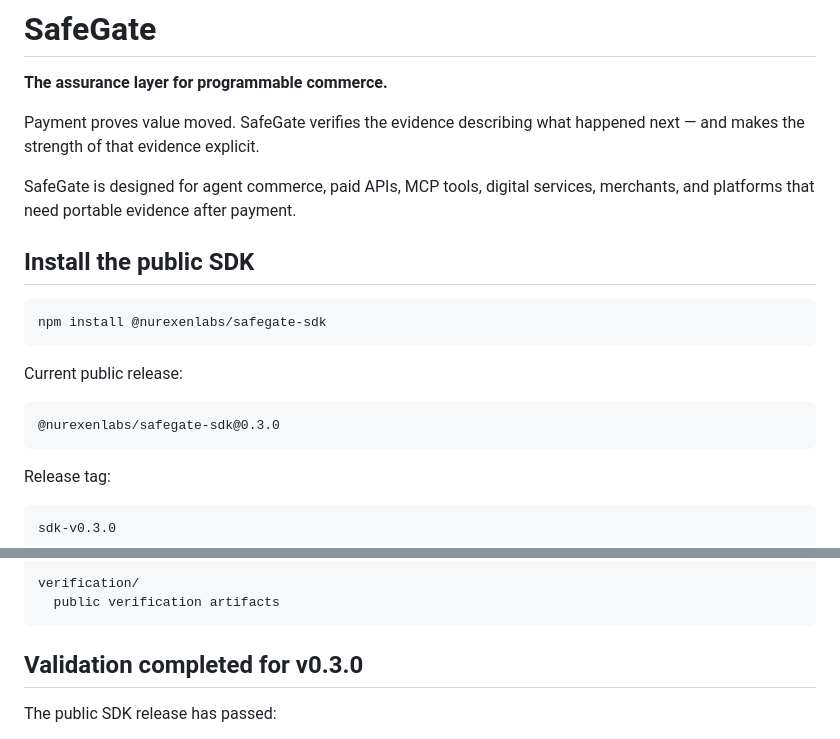
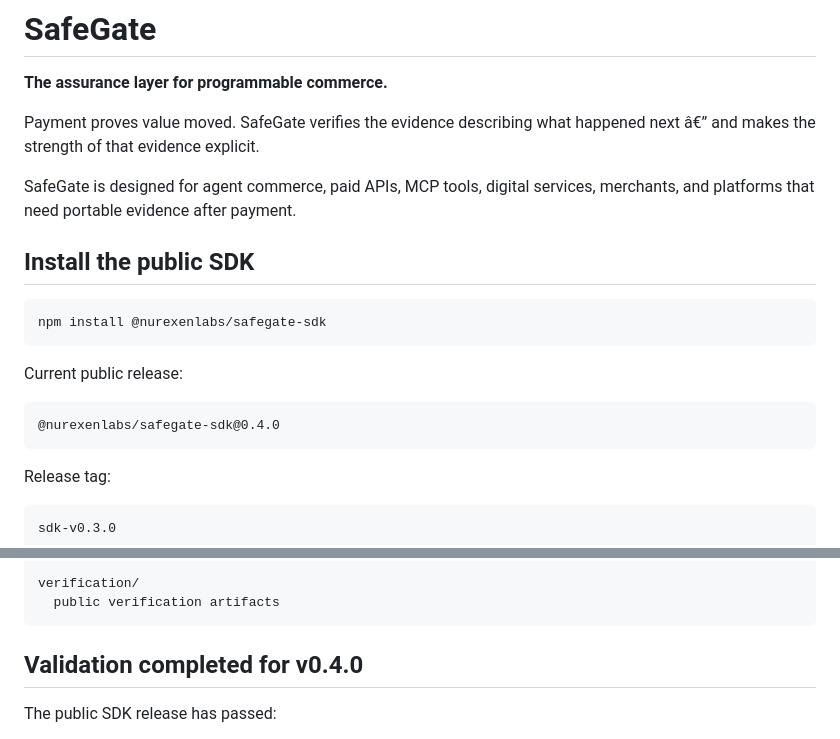
Before and after one commit to Nurexen-Labs/safegate-xagent-commerce-outcome, a Markdown page: README.md, 2 parts joined by grey strips. Drawn GitHub-style.

```diff
--- a/README.md
+++ b/README.md
@@ -2,7 +2,7 @@
 
 **The assurance layer for programmable commerce.**
 
-Payment proves value moved. SafeGate verifies the evidence describing what happened next — and makes the strength of that evidence explicit.
+Payment proves value moved. SafeGate verifies the evidence describing what happened next â€” and makes the strength of that evidence explicit.
 
 SafeGate is designed for agent commerce, paid APIs, MCP tools, digital services, merchants, and platforms that need portable evidence after payment.
 
@@ -12,7 +12,7 @@ SafeGate is designed for agent commerce, paid APIs, MCP tools, digital services,
 
 Current public release:
 
-    @nurexenlabs/safegate-sdk@0.3.0
+    @nurexenlabs/safegate-sdk@0.4.0
 
 Release tag:
 
@@ -214,7 +214,7 @@ SafeGate is designed to verify and preserve evidence about commerce outcomes ind
     verification/
       public verification artifacts
 
-## Validation completed for v0.3.0
+## Validation completed for v0.4.0
 
 The public SDK release has passed:
 
```
Also changed, not shown: other parts of README.md (+1 -1 lines), docs/SILENTSWAP_PUBLIC_SDK.md (added, +96 -0 lines).
